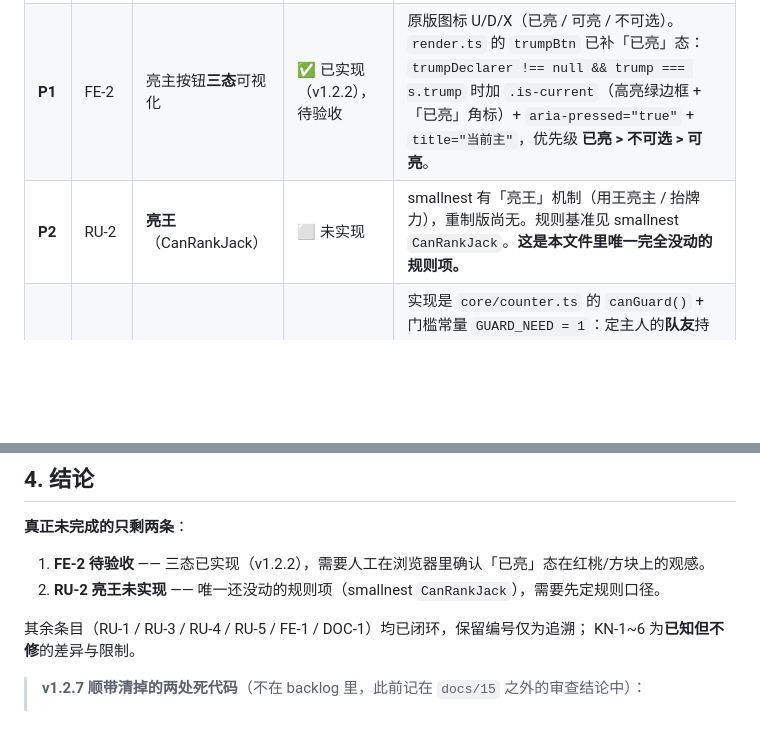
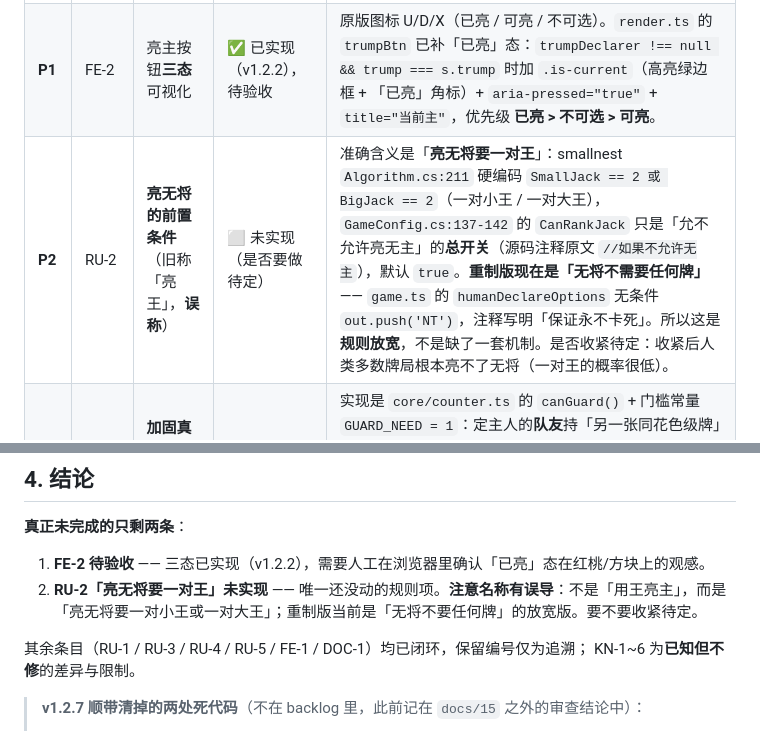
Before and after one commit to duckytan/tractor-remake, a Markdown page: docs/15-待办与已知问题.md, 2 parts joined by grey strips. Drawn GitHub-style; blank space fills up the shorter version.

Commit message:
docs: 更正 RU-2 的错误描述 —— 不是「亮王」，是「亮无将要一对王」
之前 docs/15 把 RU-2 写成「亮王（用王亮主 / 抬牌力）」，这个说法是我
从别处转述来的，没有核过源码，是错的。

核对 smallnest 原始代码：
- Tractor.net/Algorithms/Algorithm.cs:211
    if ((currentPoker.SmallJack == 2 || currentPoker.BigJack == 2) && (mainForm.showSuits < 3))
        suits[4] = IsInvalidRank2(mainForm, 5);
  ⇒ 亮无将的持牌条件是硬编码的「一对小王 或 一对大王」，不是「用王亮主」，
    更没有「抬牌力」这回事。
- Tractor.net/GameConfig.cs:137-142 的 CanRankJack 只是「允不允许亮无主」的
  总开关，源码注释原文就是 `//如果不允许无主`，默认 true。

所以重制版的真实状态是「规则放宽」而不是「缺一套机制」：
game.ts 的 humanDeclareOptions 无条件 out.push('NT')，注释写着「保证永不卡死」。

要不要收紧（改成必须持一对王）待定 —— 收紧后人类多数牌局根本亮不了无将。

```diff
--- a/docs/15-待办与已知问题.md
+++ b/docs/15-待办与已知问题.md
@@ -23,7 +23,7 @@
 |---|---|---|---|---|
 | **P1** | FE-1 | 逐张发牌 + **落位动画** | ✅ 已完成（v1.2.7） | 逐张揭示（v1.2.0）：`GameState.revealed`（0..25，纯展示进度，规则零影响）、`main.ts` 的 `DEAL_INTERVAL_MS = 55` 驱动 `revealTick`、摸到级牌且已发 ≥10 张时暂停抢亮（`dealPrompt`），全部受 `animation` 开关控制。**飞行轨迹（v1.2.7）**：`src/ui/dealFly.ts` —— 牌从桌心牌堆沿抛物线飞到手上，终点每帧重算（手牌居中排布、每发一张整排都重排），真牌飞行期间由 `.card--incoming` 占位不显形。桌心同时新增牌堆（`100 - revealed × 4` 递减）。**已知范围限制**：只做人类手牌，对家牌背仍整副直接显示（它们的张数不走 `revealed`）。 |
 | **P1** | FE-2 | 亮主按钮**三态**可视化 | ✅ 已实现（v1.2.2），待验收 | 原版图标 U/D/X（已亮 / 可亮 / 不可选）。`render.ts` 的 `trumpBtn` 已补「已亮」态：`trumpDeclarer !== null && trump === s.trump` 时加 `.is-current`（高亮绿边框 + 「已亮」角标）+ `aria-pressed="true"` + `title="当前主"`，优先级 **已亮 > 不可选 > 可亮**。 |
-| **P2** | RU-2 | **亮王**（CanRankJack） | ⬜ 未实现 | smallnest 有「亮王」机制（用王亮主 / 抬牌力），重制版尚无。规则基准见 smallnest `CanRankJack`。**这是本文件里唯一完全没动的规则项。** |
+| **P2** | RU-2 | **亮无将的前置条件**（旧称「亮王」，**误称**） | ⬜ 未实现（是否要做待定） | 准确含义是「**亮无将要一对王**」：smallnest `Algorithm.cs:211` 硬编码 `SmallJack == 2 或 BigJack == 2`（一对小王 / 一对大王），`GameConfig.cs:137-142` 的 `CanRankJack` 只是「允不允许亮无主」的**总开关**（源码注释原文 `//如果不允许无主`），默认 `true`。**重制版现在是「无将不需要任何牌」** —— `game.ts` 的 `humanDeclareOptions` 无条件 `out.push('NT')`，注释写明「保证永不卡死」。所以这是**规则放宽**，不是缺了一套机制。是否收紧待定：收紧后人类多数牌局根本亮不了无将（一对王的概率很低）。 |
 | **P2** | RU-1 | **加固真实效果**（锁死反主） | ✅ 已完成（v1.2.0） | 实现是 `core/counter.ts` 的 `canGuard()` + 门槛常量 `GUARD_NEED = 1`：定主人的**队友**持「另一张同花色级牌」即可加固，`trumpCount` 由 1 抬到 2 ⇒ 反主门槛 `counterNeed(2) = 3`，而每门级牌只有 2 张 ⇒ 3 张不可达 ⇒ **锁死**。原「口径待统一」已消除：`docs/13` 的「⬜ 待做」也在 v1.2.2 改正为 ✅。 |
 | **P2** | RU-3 | 真人抢庄时序 | ✅ 已完成（v1.2.0） | 实现是「按**第一张级牌的发牌位置**赛跑：谁的级牌先发到谁先亮，同位置人类优先」，配合 `dealPrompt` 在发牌中途打断让人类决策。原先「一次性发牌模型下 AI 几乎必抢先」的问题已解决。 |
 | **P2** | RU-4 | 「2 为常主」默认值 | ✅ 已定（v1.2.2）：默认 **true** | 对齐原版：用户提供的 `出牌.png` 里本局打 3，但 `2♣` 仍被当主牌 ⇒ 原版那局开了此规则。与 smallnest 的差异记入 **KN-4**。 |
@@ -74,7 +74,7 @@
 **真正未完成的只剩两条**：
 
 1. **FE-2 待验收** —— 三态已实现（v1.2.2），需要人工在浏览器里确认「已亮」态在红桃/方块上的观感。
-2. **RU-2 亮王未实现** —— 唯一还没动的规则项（smallnest `CanRankJack`），需要先定规则口径。
+2. **RU-2「亮无将要一对王」未实现** —— 唯一还没动的规则项。**注意名称有误导**：不是「用王亮主」，而是「亮无将要一对小王或一对大王」；重制版当前是「无将不要任何牌」的放宽版。要不要收紧待定。
 
 其余条目（RU-1 / RU-3 / RU-4 / RU-5 / FE-1 / DOC-1）均已闭环，保留编号仅为追溯；
 KN-1~6 为**已知但不修**的差异与限制。
```
Also changed, not shown: docs/11-开发进度与问题排查.md (+1 -1 lines).
